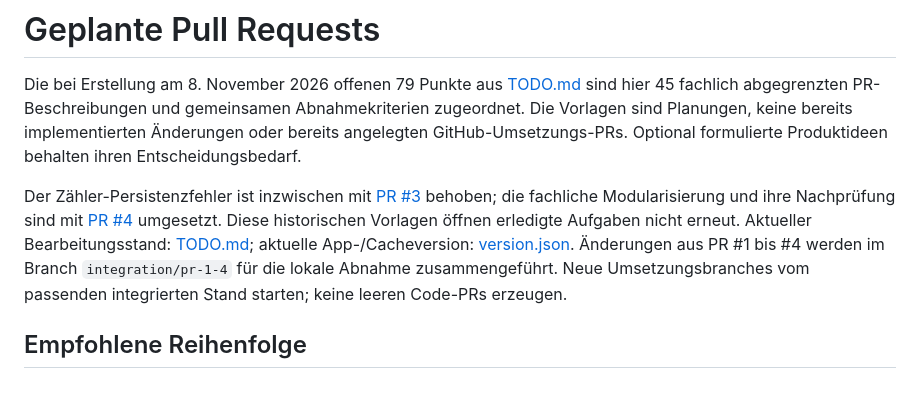
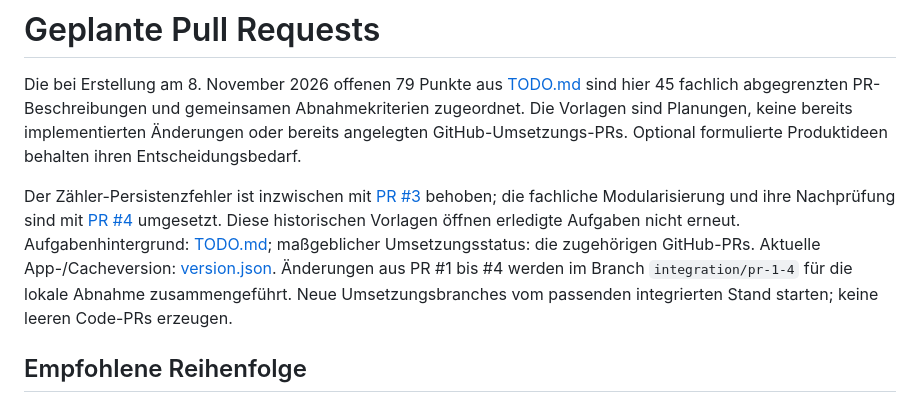
Before and after one commit to marsrakete/threadline, a Markdown page: docs/PR-PLAN.md, the part around the change. Rendered like a GitHub page.

```diff
--- a/docs/PR-PLAN.md
+++ b/docs/PR-PLAN.md
@@ -2,7 +2,7 @@
 
 Die bei Erstellung am 8. November 2026 offenen 79 Punkte aus [TODO.md](../TODO.md) sind hier 45 fachlich abgegrenzten PR-Beschreibungen und gemeinsamen Abnahmekriterien zugeordnet. Die Vorlagen sind Planungen, keine bereits implementierten Änderungen oder bereits angelegten GitHub-Umsetzungs-PRs. Optional formulierte Produktideen behalten ihren Entscheidungsbedarf.
 
-Der Zähler-Persistenzfehler ist inzwischen mit [PR #3](https://github.com/marsrakete/threadline/pull/3) behoben; die fachliche Modularisierung und ihre Nachprüfung sind mit [PR #4](https://github.com/marsrakete/threadline/pull/4) umgesetzt. Diese historischen Vorlagen öffnen erledigte Aufgaben nicht erneut. Aktueller Bearbeitungsstand: [TODO.md](../TODO.md); aktuelle App-/Cacheversion: [version.json](../version.json). Änderungen aus PR #1 bis #4 werden im Branch `integration/pr-1-4` für die lokale Abnahme zusammengeführt. Neue Umsetzungsbranches vom passenden integrierten Stand starten; keine leeren Code-PRs erzeugen.
+Der Zähler-Persistenzfehler ist inzwischen mit [PR #3](https://github.com/marsrakete/threadline/pull/3) behoben; die fachliche Modularisierung und ihre Nachprüfung sind mit [PR #4](https://github.com/marsrakete/threadline/pull/4) umgesetzt. Diese historischen Vorlagen öffnen erledigte Aufgaben nicht erneut. Aufgabenhintergrund: [TODO.md](../TODO.md); maßgeblicher Umsetzungsstatus: die zugehörigen GitHub-PRs. Aktuelle App-/Cacheversion: [version.json](../version.json). Änderungen aus PR #1 bis #4 werden im Branch `integration/pr-1-4` für die lokale Abnahme zusammengeführt. Neue Umsetzungsbranches vom passenden integrierten Stand starten; keine leeren Code-PRs erzeugen.
 
 ## Empfohlene Reihenfolge
 
```
Also changed, not shown: AGENTS.md (+9 -0 lines), TODO.md (+1 -1 lines).
